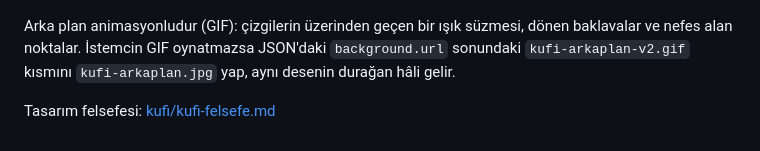
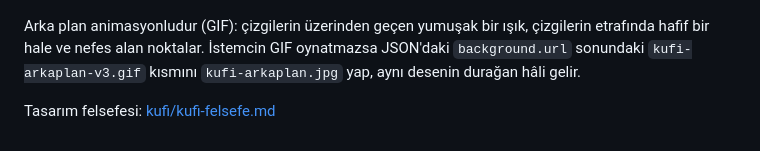
Before and after one commit to TozluMercek/gece-murekkebi, a Markdown page: README.md, the part around the change. Drawn GitHub-style.

```diff
--- a/README.md
+++ b/README.md
@@ -22,6 +22,6 @@ Murabba kûfi hattından: is siyahı zemin, kâğıt beyazı ve kurşun grisi ka
 
 ![Kûfi önizleme](kufi/kufi-onizleme.png)
 
-Arka plan animasyonludur (GIF): çizgilerin üzerinden geçen bir ışık süzmesi, dönen baklavalar ve nefes alan noktalar. İstemcin GIF oynatmazsa JSON'daki `background.url` sonundaki `kufi-arkaplan-v2.gif` kısmını `kufi-arkaplan.jpg` yap, aynı desenin durağan hâli gelir.
+Arka plan animasyonludur (GIF): çizgilerin üzerinden geçen yumuşak bir ışık, çizgilerin etrafında hafif bir hale ve nefes alan noktalar. İstemcin GIF oynatmazsa JSON'daki `background.url` sonundaki `kufi-arkaplan-v3.gif` kısmını `kufi-arkaplan.jpg` yap, aynı desenin durağan hâli gelir.
 
 Tasarım felsefesi: [kufi/kufi-felsefe.md](kufi/kufi-felsefe.md)
```
Also changed, not shown: kufi/kufi-felsefe.md (+1 -1 lines), kufi/kufi-arkaplan.jpg, kufi/kufi-onizleme.png, 3 other files.
